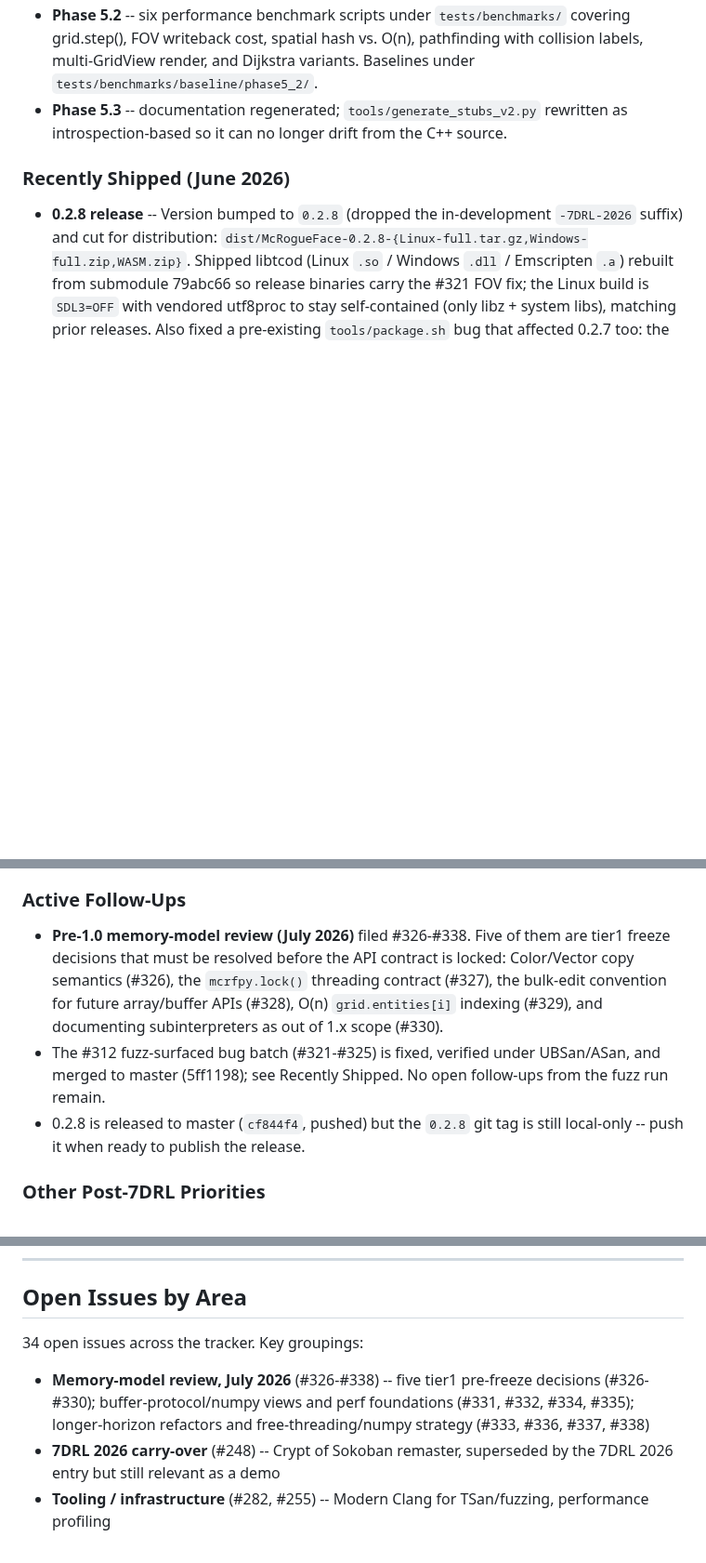
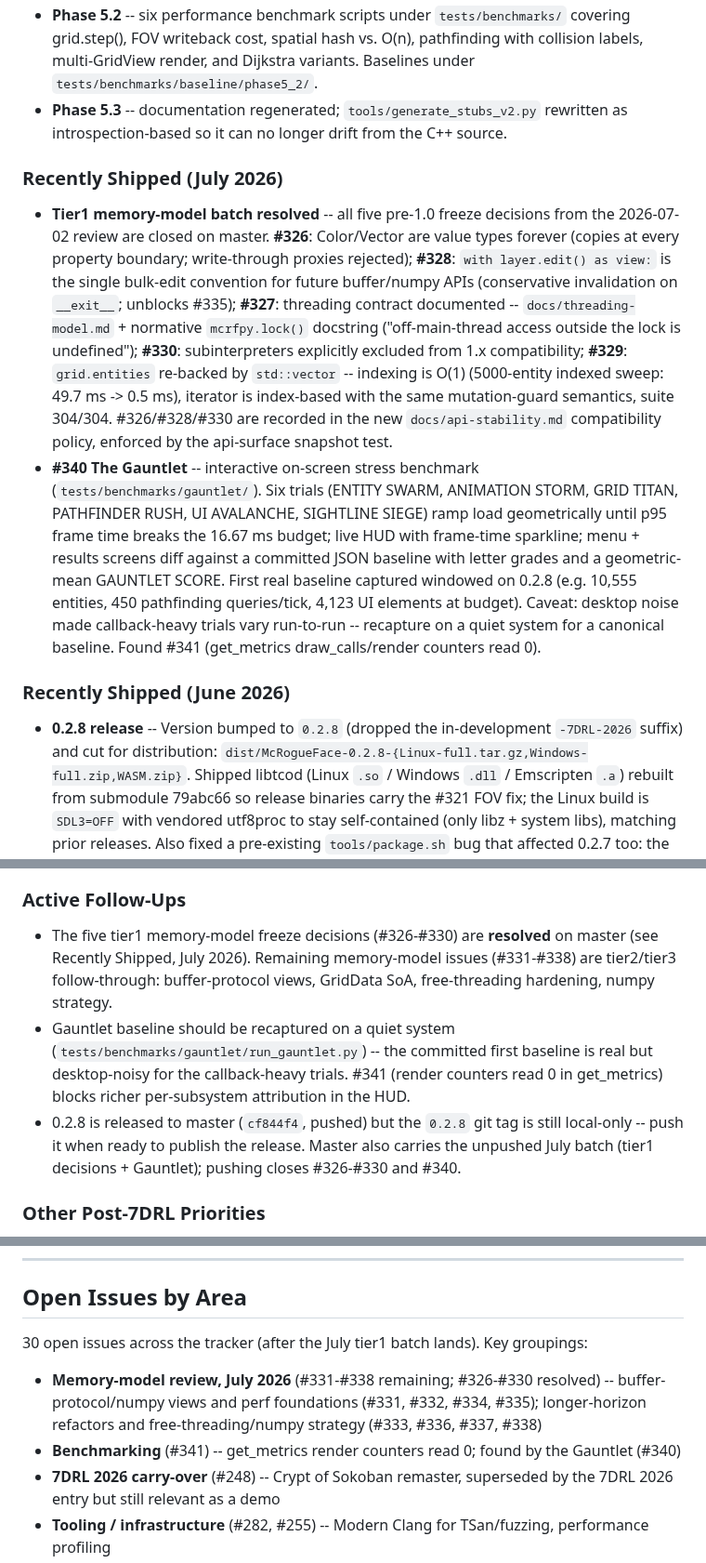
Before and after one commit to jmccardle/McRogueFace, a Markdown page: ROADMAP.md, 3 parts joined by grey strips. Shown at 93% size. Drawn GitHub-style; blank space fills up the shorter version.

Commit message:
ROADMAP: tier1 memory-model batch (#326-#330) resolved; Gauntlet (#340) shipped
Co-Authored-By: Claude Fable 5 <noreply@anthropic.com>

```diff
--- a/ROADMAP.md
+++ b/ROADMAP.md
@@ -56,6 +56,10 @@ Coverage extension (#312) added four more: `fuzz_audio_dsp` (SoundBuffer DSP), `
 - **Phase 5.2** -- six performance benchmark scripts under `tests/benchmarks/` covering grid.step(), FOV writeback cost, spatial hash vs. O(n), pathfinding with collision labels, multi-GridView render, and Dijkstra variants. Baselines under `tests/benchmarks/baseline/phase5_2/`.
 - **Phase 5.3** -- documentation regenerated; `tools/generate_stubs_v2.py` rewritten as introspection-based so it can no longer drift from the C++ source.
 
+### Recently Shipped (July 2026)
+- **Tier1 memory-model batch resolved** -- all five pre-1.0 freeze decisions from the 2026-07-02 review are closed on master. **#326**: Color/Vector are value types forever (copies at every property boundary; write-through proxies rejected); **#328**: `with layer.edit() as view:` is the single bulk-edit convention for future buffer/numpy APIs (conservative invalidation on `__exit__`; unblocks #335); **#327**: threading contract documented -- `docs/threading-model.md` + normative `mcrfpy.lock()` docstring ("off-main-thread access outside the lock is undefined"); **#330**: subinterpreters explicitly excluded from 1.x compatibility; **#329**: `grid.entities` re-backed by `std::vector` -- indexing is O(1) (5000-entity indexed sweep: 49.7 ms -> 0.5 ms), iterator is index-based with the same mutation-guard semantics, suite 304/304. #326/#328/#330 are recorded in the new `docs/api-stability.md` compatibility policy, enforced by the api-surface snapshot test.
+- **#340 The Gauntlet** -- interactive on-screen stress benchmark (`tests/benchmarks/gauntlet/`). Six trials (ENTITY SWARM, ANIMATION STORM, GRID TITAN, PATHFINDER RUSH, UI AVALANCHE, SIGHTLINE SIEGE) ramp load geometrically until p95 frame time breaks the 16.67 ms budget; live HUD with frame-time sparkline; menu + results screens diff against a committed JSON baseline with letter grades and a geometric-mean GAUNTLET SCORE. First real baseline captured windowed on 0.2.8 (e.g. 10,555 entities, 450 pathfinding queries/tick, 4,123 UI elements at budget). Caveat: desktop noise made callback-heavy trials vary run-to-run -- recapture on a quiet system for a canonical baseline. Found #341 (get_metrics draw_calls/render counters read 0).
+
 ### Recently Shipped (June 2026)
 - **0.2.8 release** -- Version bumped to `0.2.8` (dropped the in-development `-7DRL-2026` suffix) and cut for distribution: `dist/McRogueFace-0.2.8-{Linux-full.tar.gz,Windows-full.zip,WASM.zip}`. Shipped libtcod (Linux `.so` / Windows `.dll` / Emscripten `.a`) rebuilt from submodule 79abc66 so release binaries carry the #321 FOV fix; the Linux build is `SDL3=OFF` with vendored utf8proc to stay self-contained (only libz + system libs), matching prior releases. Also fixed a pre-existing `tools/package.sh` bug that affected 0.2.7 too: the Linux package shipped the bare `libtcod.so` instead of its DT_NEEDED SONAME `libtcod.so.2` (+ compat symlink, mirroring the SFML packaging), so the runtime loader couldn't resolve it on a clean machine -- an absolute dev RUNPATH had masked this locally. No Gitea issue tracks this release (declined). Local commit `cf844f4`, pushed to origin/master; the `0.2.8` tag exists locally but has not been pushed yet.
 - **#321** (HIGH) -- Fixed the `ColorLayer.draw_fov` heap-buffer-overflow by bumping `libtcod-headless` to 79abc66, pulling in upstream FOV overflow fixes (root cause: off-by-one in `view_array_insert` overflowing `active_views` in `fov_permissive2.c`; the "bad-free in ~GridData" of the issue title is the downstream symptom). Verified by A/B replay of the #312 `fuzz_fov` crash corpus under clang-18 ASan -- pre-fix (8835239) inputs abort with the overflow inside `GridData::computeFOV`, post-fix (79abc66) all clean plus a 45s/21,952-run fuzz smoke. (The gitignored shipped `__lib/libtcod.so` needed rebuilding from this commit for release binaries to carry the fix -- done for 0.2.8, see above.)
@@ -68,9 +72,9 @@ Coverage extension (#312) added four more: `fuzz_audio_dsp` (SoundBuffer DSP), `
 - **#314** -- API audit follow-through complete. (1) Snapshot lock: a public API-surface regression test (`tests/unit/api_surface_snapshot_test.py`) enshrines the frozen contract. (2) **F15**: all 289 raw docstring slots across the 20 frozen binding files converted to `MCRF_*` macros (frozen surface 100% compliant), driven by two one-agent-per-file workflows with build/doc gates and an adversarial signature-accuracy verify pass. Property types now resolve to real types (not `Any`) and read-only flags are correct. (3) A strict frozen-docstring gate (`tools/check_frozen_docstrings.sh`, wired into `generate_all_docs.sh`) locks it against regression. Breaking-change findings (F1/F4/F6/F11/F13) closed earlier; F7/F8/F10 deferred as non-1.0. Code-level bugs surfaced by the verify pass filed as #317/#318/#319.
 
 ### Active Follow-Ups
-- **Pre-1.0 memory-model review (July 2026)** filed #326-#338. Five of them are tier1 freeze decisions that must be resolved before the API contract is locked: Color/Vector copy semantics (#326), the `mcrfpy.lock()` threading contract (#327), the bulk-edit convention for future array/buffer APIs (#328), O(n) `grid.entities[i]` indexing (#329), and documenting subinterpreters as out of 1.x scope (#330).
-- The #312 fuzz-surfaced bug batch (#321-#325) is fixed, verified under UBSan/ASan, and merged to master (5ff1198); see Recently Shipped. No open follow-ups from the fuzz run remain.
-- 0.2.8 is released to master (`cf844f4`, pushed) but the `0.2.8` git tag is still local-only -- push it when ready to publish the release.
+- The five tier1 memory-model freeze decisions (#326-#330) are **resolved** on master (see Recently Shipped, July 2026). Remaining memory-model issues (#331-#338) are tier2/tier3 follow-through: buffer-protocol views, GridData SoA, free-threading hardening, numpy strategy.
+- Gauntlet baseline should be recaptured on a quiet system (`tests/benchmarks/gauntlet/run_gauntlet.py`) -- the committed first baseline is real but desktop-noisy for the callback-heavy trials. #341 (render counters read 0 in get_metrics) blocks richer per-subsystem attribution in the HUD.
+- 0.2.8 is released to master (`cf844f4`, pushed) but the `0.2.8` git tag is still local-only -- push it when ready to publish the release. Master also carries the unpushed July batch (tier1 decisions + Gauntlet); pushing closes #326-#330 and #340.
 
 ### Other Post-7DRL Priorities
 - Progress on the r/roguelikedev tutorial series (#167)
@@ -122,9 +126,10 @@ Rather than inverting the architecture to make McRogueFace a pip-installable pac
 
 ## Open Issues by Area
 
-34 open issues across the tracker. Key groupings:
+30 open issues across the tracker (after the July tier1 batch lands). Key groupings:
 
-- **Memory-model review, July 2026** (#326-#338) -- five tier1 pre-freeze decisions (#326-#330); buffer-protocol/numpy views and perf foundations (#331, #332, #334, #335); longer-horizon refactors and free-threading/numpy strategy (#333, #336, #337, #338)
+- **Memory-model review, July 2026** (#331-#338 remaining; #326-#330 resolved) -- buffer-protocol/numpy views and perf foundations (#331, #332, #334, #335); longer-horizon refactors and free-threading/numpy strategy (#333, #336, #337, #338)
+- **Benchmarking** (#341) -- get_metrics render counters read 0; found by the Gauntlet (#340)
 - **7DRL 2026 carry-over** (#248) -- Crypt of Sokoban remaster, superseded by the 7DRL 2026 entry but still relevant as a demo
 - **Tooling / infrastructure** (#282, #255) -- Modern Clang for TSan/fuzzing, performance profiling
 - **Demos / tutorials** (#167, #154, #156, #55) -- r/roguelikedev series, LLM agent simulations
```
